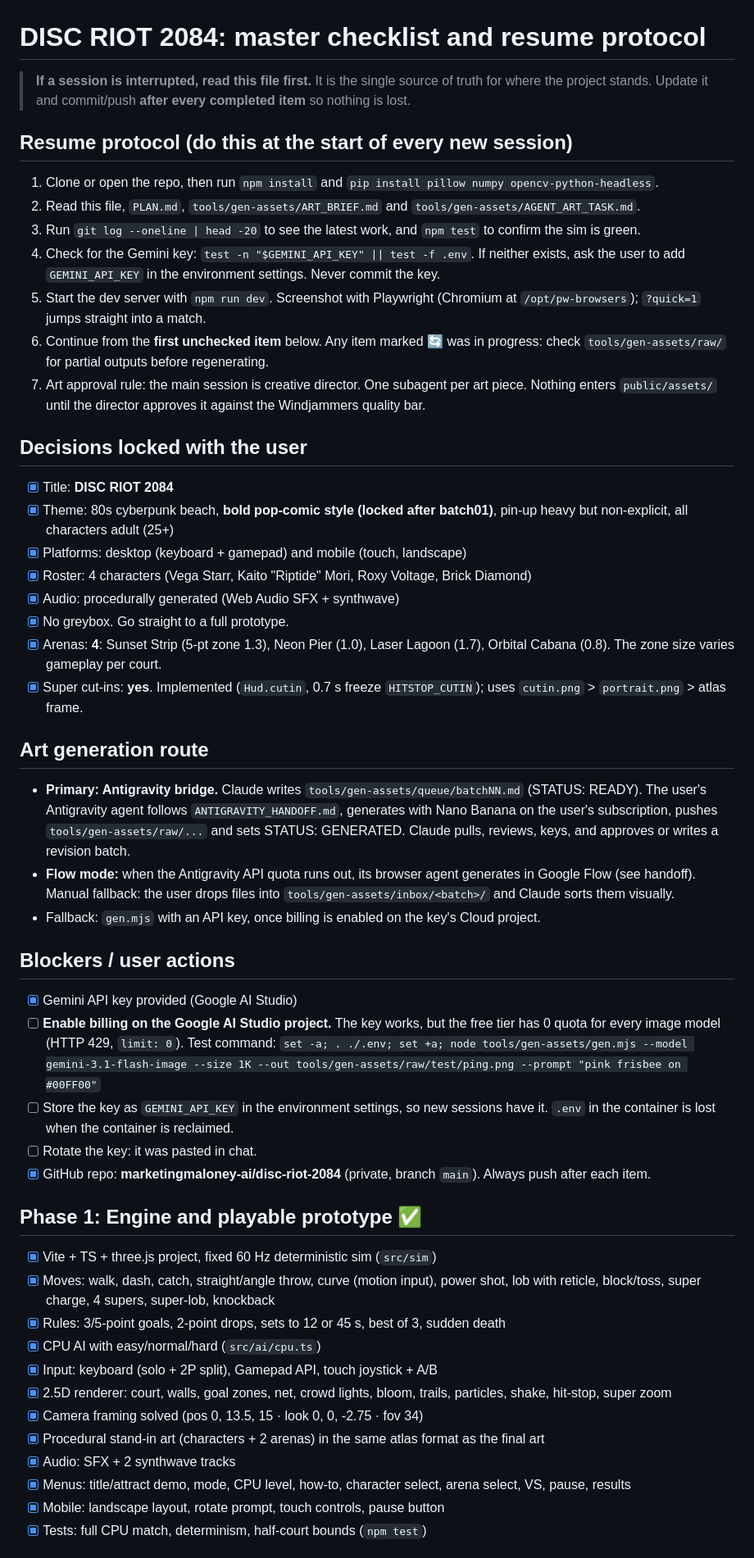
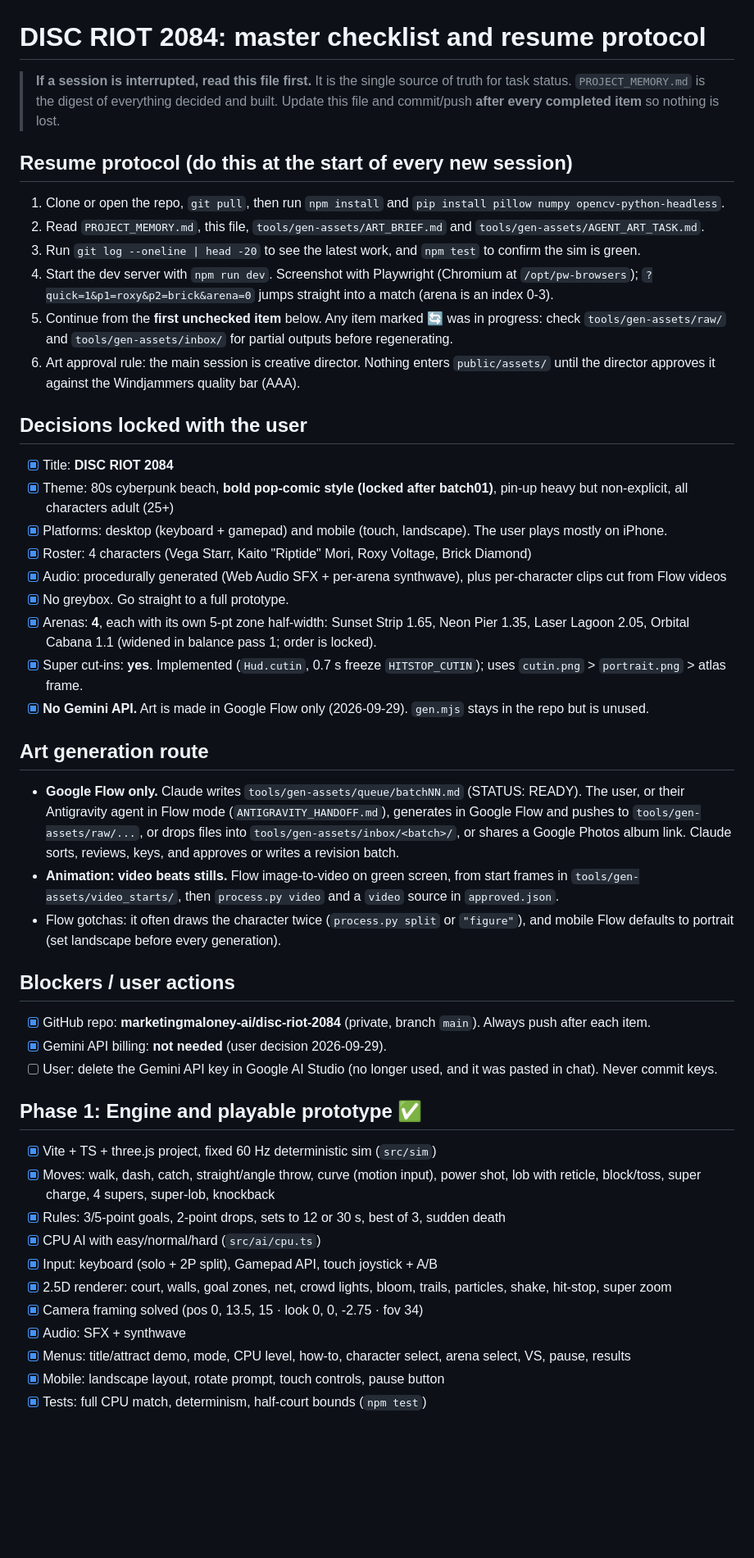
Before and after one commit to marketingmaloney-ai/disc-riot-2084, a Markdown page: CHECKLIST.md, the part around one of its changes. Shown at 82% size. Drawn GitHub-style; blank space fills up the shorter version.

```diff
--- a/CHECKLIST.md
+++ b/CHECKLIST.md
@@ -1,49 +1,45 @@
 # DISC RIOT 2084: master checklist and resume protocol
 
-> **If a session is interrupted, read this file first.** It is the single source of truth for where the project stands. Update it and commit/push **after every completed item** so nothing is lost.
+> **If a session is interrupted, read this file first.** It is the single source of truth for task status. `PROJECT_MEMORY.md` is the digest of everything decided and built. Update this file and commit/push **after every completed item** so nothing is lost.
 
 ## Resume protocol (do this at the start of every new session)
-1. Clone or open the repo, then run `npm install` and `pip install pillow numpy opencv-python-headless`.
-2. Read this file, `PLAN.md`, `tools/gen-assets/ART_BRIEF.md` and `tools/gen-assets/AGENT_ART_TASK.md`.
+1. Clone or open the repo, `git pull`, then run `npm install` and `pip install pillow numpy opencv-python-headless`.
+2. Read `PROJECT_MEMORY.md`, this file, `tools/gen-assets/ART_BRIEF.md` and `tools/gen-assets/AGENT_ART_TASK.md`.
 3. Run `git log --oneline | head -20` to see the latest work, and `npm test` to confirm the sim is green.
-4. Check for the Gemini key: `test -n "$GEMINI_API_KEY" || test -f .env`. If neither exists, ask the user to add `GEMINI_API_KEY` in the environment settings. Never commit the key.
-5. Start the dev server with `npm run dev`. Screenshot with Playwright (Chromium at `/opt/pw-browsers`); `?quick=1` jumps straight into a match.
-6. Continue from the **first unchecked item** below. Any item marked 🔄 was in progress: check `tools/gen-assets/raw/` for partial outputs before regenerating.
-7. Art approval rule: the main session is creative director. One subagent per art piece. Nothing enters `public/assets/` until the director approves it against the Windjammers quality bar.
+4. Start the dev server with `npm run dev`. Screenshot with Playwright (Chromium at `/opt/pw-browsers`); `?quick=1&p1=roxy&p2=brick&arena=0` jumps straight into a match (arena is an index 0-3).
+5. Continue from the **first unchecked item** below. Any item marked 🔄 was in progress: check `tools/gen-assets/raw/` and `tools/gen-assets/inbox/` for partial outputs before regenerating.
+6. Art approval rule: the main session is creative director. Nothing enters `public/assets/` until the director approves it against the Windjammers quality bar (AAA).
 
 ## Decisions locked with the user
 - [x] Title: **DISC RIOT 2084**
 - [x] Theme: 80s cyberpunk beach, **bold pop-comic style (locked after batch01)**, pin-up heavy but non-explicit, all characters adult (25+)
-- [x] Platforms: desktop (keyboard + gamepad) and mobile (touch, landscape)
+- [x] Platforms: desktop (keyboard + gamepad) and mobile (touch, landscape). The user plays mostly on iPhone.
 - [x] Roster: 4 characters (Vega Starr, Kaito "Riptide" Mori, Roxy Voltage, Brick Diamond)
-- [x] Audio: procedurally generated (Web Audio SFX + synthwave)
+- [x] Audio: procedurally generated (Web Audio SFX + per-arena synthwave), plus per-character clips cut from Flow videos
 - [x] No greybox. Go straight to a full prototype.
-- [x] Arenas: **4**: Sunset Strip (5-pt zone 1.3), Neon Pier (1.0), Laser Lagoon (1.7), Orbital Cabana (0.8). The zone size varies gameplay per court.
+- [x] Arenas: **4**, each with its own 5-pt zone half-width: Sunset Strip 1.65, Neon Pier 1.35, Laser Lagoon 2.05, Orbital Cabana 1.1 (widened in balance pass 1; order is locked).
 - [x] Super cut-ins: **yes**. Implemented (`Hud.cutin`, 0.7 s freeze `HITSTOP_CUTIN`); uses `cutin.png` > `portrait.png` > atlas frame.
+- [x] **No Gemini API.** Art is made in Google Flow only (2026-09-29). `gen.mjs` stays in the repo but is unused.
 
 ## Art generation route
-- **Primary: Antigravity bridge.** Claude writes `tools/gen-assets/queue/batchNN.md` (STATUS: READY). The user's Antigravity agent follows `ANTIGRAVITY_HANDOFF.md`, generates with Nano Banana on the user's subscription, pushes `tools/gen-assets/raw/...` and sets STATUS: GENERATED. Claude pulls, reviews, keys, and approves or writes a revision batch.
-- **Flow mode:** when the Antigravity API quota runs out, its browser agent generates in Google Flow (see handoff). Manual fallback: the user drops files into `tools/gen-assets/inbox/<batch>/` and Claude sorts them visually.
-- Fallback: `gen.mjs` with an API key, once billing is enabled on the key's Cloud project.
+- **Google Flow only.** Claude writes `tools/gen-assets/queue/batchNN.md` (STATUS: READY). The user, or their Antigravity agent in Flow mode (`ANTIGRAVITY_HANDOFF.md`), generates in Google Flow and pushes to `tools/gen-assets/raw/...`, or drops files into `tools/gen-assets/inbox/<batch>/`, or shares a Google Photos album link. Claude sorts, reviews, keys, and approves or writes a revision batch.
+- **Animation: video beats stills.** Flow image-to-video on green screen, from start frames in `tools/gen-assets/video_starts/`, then `process.py video` and a `video` source in `approved.json`.
+- Flow gotchas: it often draws the character twice (`process.py split` or `"figure"`), and mobile Flow defaults to portrait (set landscape before every generation).
 
 ## Blockers / user actions
-- [x] Gemini API key provided (Google AI Studio)
-- [ ] **Enable billing on the Google AI Studio project.** The key works, but the free tier has 0 quota for every image model (HTTP 429, `limit: 0`). Test command:
-  `set -a; . ./.env; set +a; node tools/gen-assets/gen.mjs --model gemini-3.1-flash-image --size 1K --out tools/gen-assets/raw/test/ping.png --prompt "pink frisbee on #00FF00"`
-- [ ] Store the key as `GEMINI_API_KEY` in the environment settings, so new sessions have it. `.env` in the container is lost when the container is reclaimed.
-- [ ] Rotate the key: it was pasted in chat.
 - [x] GitHub repo: **marketingmaloney-ai/disc-riot-2084** (private, branch `main`). Always push after each item.
+- [x] Gemini API billing: **not needed** (user decision 2026-09-29).
+- [ ] User: delete the Gemini API key in Google AI Studio (no longer used, and it was pasted in chat). Never commit keys.
 
 ## Phase 1: Engine and playable prototype ✅
 - [x] Vite + TS + three.js project, fixed 60 Hz deterministic sim (`src/sim`)
 - [x] Moves: walk, dash, catch, straight/angle throw, curve (motion input), power shot, lob with reticle, block/toss, super charge, 4 supers, super-lob, knockback
-- [x] Rules: 3/5-point goals, 2-point drops, sets to 12 or 45 s, best of 3, sudden death
+- [x] Rules: 3/5-point goals, 2-point drops, sets to 12 or 30 s, best of 3, sudden death
 - [x] CPU AI with easy/normal/hard (`src/ai/cpu.ts`)
 - [x] Input: keyboard (solo + 2P split), Gamepad API, touch joystick + A/B
 - [x] 2.5D renderer: court, walls, goal zones, net, crowd lights, bloom, trails, particles, shake, hit-stop, super zoom
 - [x] Camera framing solved (pos 0, 13.5, 15 · look 0, 0, -2.75 · fov 34)
-- [x] Procedural stand-in art (characters + 2 arenas) in the same atlas format as the final art
-- [x] Audio: SFX + 2 synthwave tracks
+- [x] Audio: SFX + synthwave
 - [x] Menus: title/attract demo, mode, CPU level, how-to, character select, arena select, VS, pause, results
 - [x] Mobile: landscape layout, rotate prompt, touch controls, pause button
 - [x] Tests: full CPU match, determinism, half-court bounds (`npm test`)
```
Also changed, not shown: other parts of CHECKLIST.md (+55 -67 lines), PROJECT_MEMORY.md (+2 -2 lines), 1 other file.
